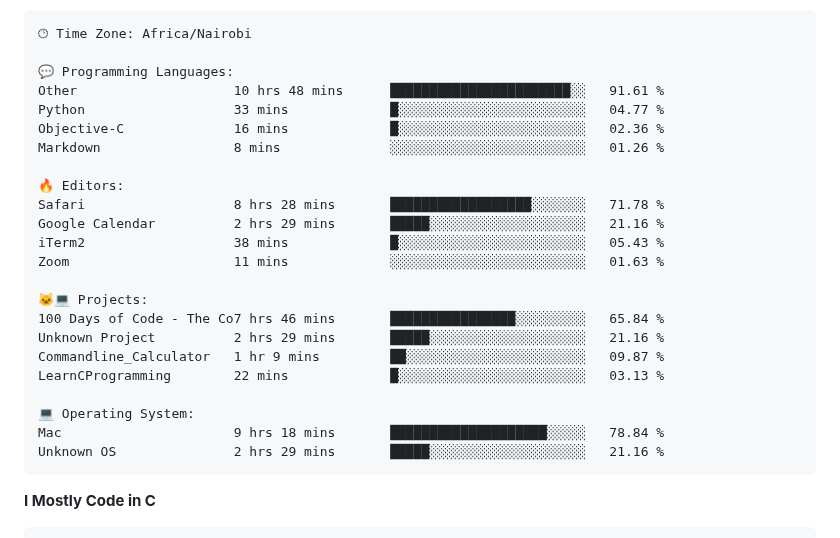
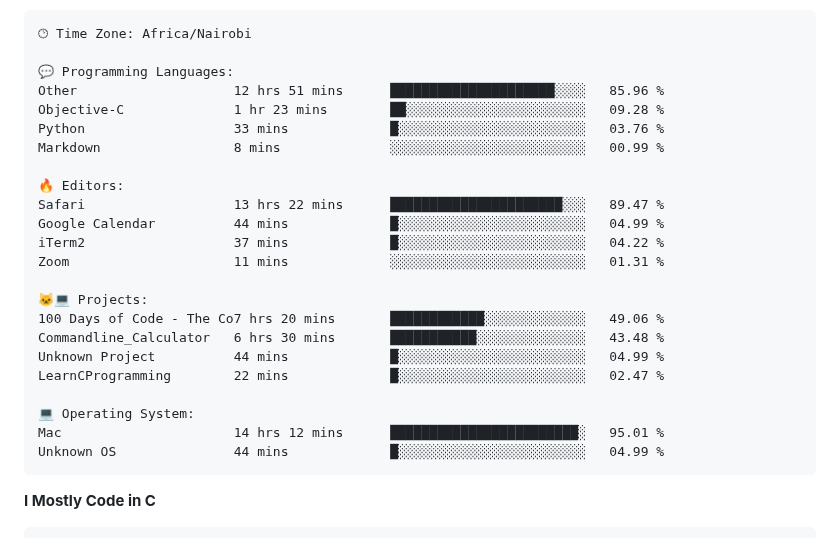
Before and after one commit to sirbor/Sirbor, a Markdown page: readme.md, the part around one of its changes. GitHub-like rendering.

Commit message:
Updated with Dev Metrics

````diff
--- a/readme.md
+++ b/readme.md
@@ -65,26 +65,26 @@ Sunday                   4 commits           █░░░░░░░░░░
 🕑︎ Time Zone: Africa/Nairobi
 
 💬 Programming Languages:
-Other                    10 hrs 48 mins      ███████████████████████░░   91.61 %
-Python                   33 mins             █░░░░░░░░░░░░░░░░░░░░░░░░   04.77 %
-Objective-C              16 mins             █░░░░░░░░░░░░░░░░░░░░░░░░   02.36 %
-Markdown                 8 mins              ░░░░░░░░░░░░░░░░░░░░░░░░░   01.26 %
+Other                    12 hrs 51 mins      █████████████████████░░░░   85.96 %
+Objective-C              1 hr 23 mins        ██░░░░░░░░░░░░░░░░░░░░░░░   09.28 %
+Python                   33 mins             █░░░░░░░░░░░░░░░░░░░░░░░░   03.76 %
+Markdown                 8 mins              ░░░░░░░░░░░░░░░░░░░░░░░░░   00.99 %
 
 🔥 Editors:
-Safari                   8 hrs 28 mins       ██████████████████░░░░░░░   71.78 %
-Google Calendar          2 hrs 29 mins       █████░░░░░░░░░░░░░░░░░░░░   21.16 %
-iTerm2                   38 mins             █░░░░░░░░░░░░░░░░░░░░░░░░   05.43 %
-Zoom                     11 mins             ░░░░░░░░░░░░░░░░░░░░░░░░░   01.63 %
+Safari                   13 hrs 22 mins      ██████████████████████░░░   89.47 %
+Google Calendar          44 mins             █░░░░░░░░░░░░░░░░░░░░░░░░   04.99 %
+iTerm2                   37 mins             █░░░░░░░░░░░░░░░░░░░░░░░░   04.22 %
+Zoom                     11 mins             ░░░░░░░░░░░░░░░░░░░░░░░░░   01.31 %
 
 🐱‍💻 Projects:
-100 Days of Code - The Co7 hrs 46 mins       ████████████████░░░░░░░░░   65.84 %
-Unknown Project          2 hrs 29 mins       █████░░░░░░░░░░░░░░░░░░░░   21.16 %
-Commandline_Calculator   1 hr 9 mins         ██░░░░░░░░░░░░░░░░░░░░░░░   09.87 %
-LearnCProgramming        22 mins             █░░░░░░░░░░░░░░░░░░░░░░░░   03.13 %
+100 Days of Code - The Co7 hrs 20 mins       ████████████░░░░░░░░░░░░░   49.06 %
+Commandline_Calculator   6 hrs 30 mins       ███████████░░░░░░░░░░░░░░   43.48 %
+Unknown Project          44 mins             █░░░░░░░░░░░░░░░░░░░░░░░░   04.99 %
+LearnCProgramming        22 mins             █░░░░░░░░░░░░░░░░░░░░░░░░   02.47 %
 
 💻 Operating System:
-Mac                      9 hrs 18 mins       ████████████████████░░░░░   78.84 %
-Unknown OS               2 hrs 29 mins       █████░░░░░░░░░░░░░░░░░░░░   21.16 %
+Mac                      14 hrs 12 mins      ████████████████████████░   95.01 %
+Unknown OS               44 mins             █░░░░░░░░░░░░░░░░░░░░░░░░   04.99 %
 ```
 
 **I Mostly Code in C**
````
Also changed, not shown: other parts of readme.md (+1 -1 lines).
